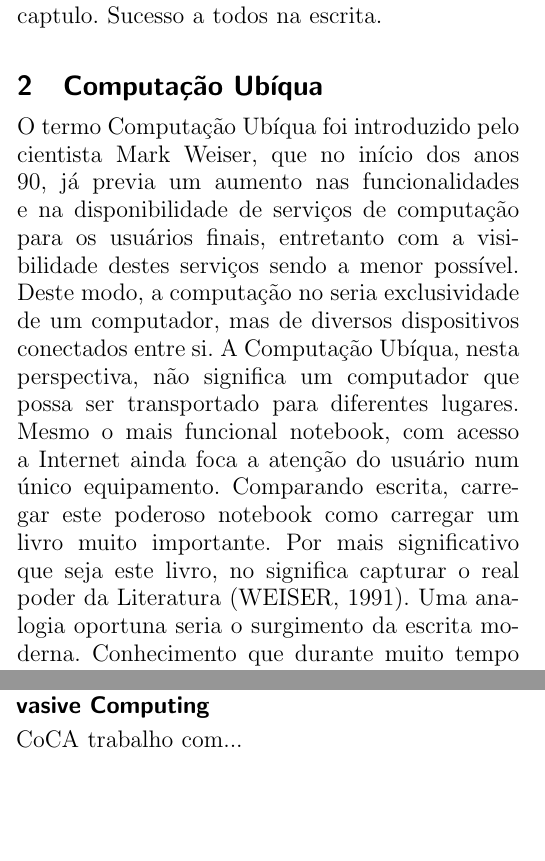
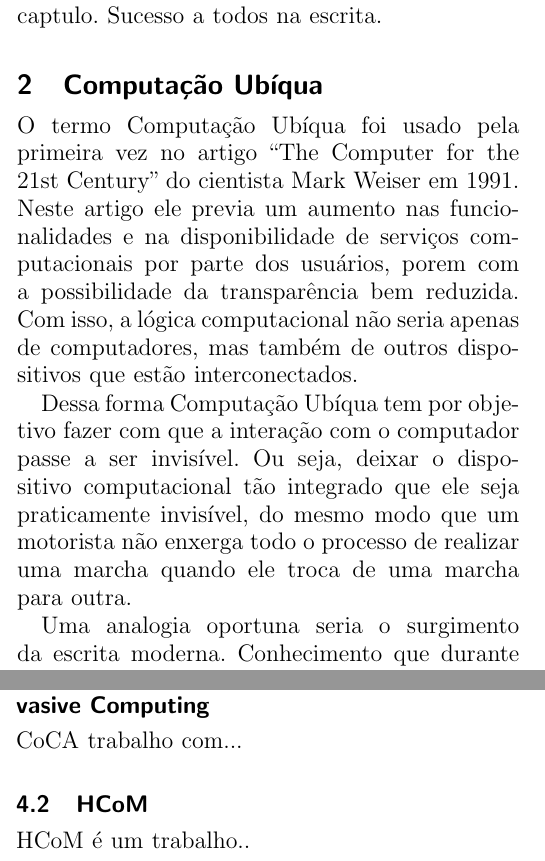
Before and after one commit to alexandre-costa-81/sscau, a LaTeX paper (trabalhos/atividade6/Artigos-LUPS.tex): two parts of the columns of pages 1 and 3 of 4, joined at a grey line, cut so that both start at the same text, the shorter picture padded with empty space. Compiled offline with pdfLaTeX.

Commit message:
atualizando

```diff
--- a/trabalhos/atividade6/Artigos-LUPS.tex
+++ b/trabalhos/atividade6/Artigos-LUPS.tex
@@ -77,9 +77,14 @@ Este arquivo  apenas uma demonstrao de um artigo da Revista LUPS. Seu objetivo
 \section{Computação Ubíqua}
 
 
+%O termo Computação Ubíqua foi introduzido pelo cientista Mark Weiser, que no início dos anos 90, já previa um aumento nas funcionalidades e na disponibilidade de serviços de computação para os usuários finais, entretanto com a visibilidade destes serviços sendo a menor possível. Deste modo, a computação no seria exclusividade de um computador, mas de diversos dispositivos conectados entre si.
 
-O termo Computação Ubíqua foi introduzido pelo cientista Mark Weiser, que no início dos anos 90, já previa um aumento nas funcionalidades e na disponibilidade de serviços de computação para os usuários finais, entretanto com a visibilidade destes serviços sendo a menor possível. Deste modo, a computação no seria exclusividade de um computador, mas de diversos dispositivos conectados entre si.
-A Computação Ubíqua, nesta perspectiva, não significa um computador que possa ser transportado para diferentes lugares. Mesmo o mais funcional notebook, com acesso a Internet ainda foca a atenção do usuário num único equipamento. Comparando  escrita, carregar este poderoso notebook  como carregar um livro muito importante. Por mais significativo que seja este livro, no significa capturar o real poder da Literatura (WEISER, 1991).
+O termo Computação Ubíqua foi usado pela primeira vez no artigo “The Computer for the 21st Century” do cientista Mark Weiser em 1991. Neste artigo ele previa um aumento nas funcionalidades e na disponibilidade de serviços computacionais por parte dos usuários, porem com a possibilidade da transparência bem reduzida. Com isso, a lógica computacional não seria apenas de computadores, mas também de outros dispositivos que estão interconectados.
+
+%A Computação Ubíqua, nesta perspectiva, não significa um computador que possa ser transportado para diferentes lugares. Mesmo o mais funcional notebook, com acesso a Internet ainda foca a atenção do usuário num único equipamento. Comparando  escrita, carregar este poderoso notebook  como carregar um livro muito importante. Por mais significativo que seja este livro, no significa capturar o real poder da Literatura (WEISER, 1991).
+
+Dessa forma Computação Ubíqua tem por objetivo fazer com que a interação com o computador passe a ser invisível. Ou seja, deixar o dispositivo computacional tão integrado que ele seja praticamente invisível, do mesmo modo que um motorista não enxerga todo o processo de realizar uma marcha quando ele troca de uma marcha para outra.
+
 Uma analogia oportuna seria o surgimento da escrita moderna. Conhecimento que durante muito tempo foi acessível exclusivamente aos mais conceituados especialistas das letras, hoje está integralmente imerso em nosso cotidiano e imperceptivelmente, constituindo uma tecnologia consumida em larga escala.
 A concretização do pensamento de Weiser, e consequentemente a ubiquidade da informática, ter atingido sua plenitude quando a computação for aplicada com a mesma naturalidade que hoje  utilizada a língua escrita e os motores, agora elétricos e embarcados, para realização de atividades do cotidiano, ou seja, a comunidade ter alcançado a era da computação ubíqua quando o computador deixar de ser peça única e de uso genérico e multiplicar-se para usos especializados.
 O computador uma interface de comunicação e, como todas as interfaces consolidadas, ele tende a ser imperceptível. Por exemplo, os óculos são uma interface entre o ser humano e o mundo mas, o ser humano não concentra suas atenções no óculos, mas no mundo. Uma pessoa cega, ao utilizar sua bengala, percebe o mundo ao seu redor, e no a bengala. Sob esta premissa, o uso das interfaces passa a tornar-se inconsciente (WEISER, 1993).
@@ -143,6 +148,10 @@ Nesta seção serão descritos os principais trabalhos que se utilizam de regras
 
 CoCA trabalho com...
 
+\subsection{HCoM}
+
+HCoM é um trabalho..
+
 \subsection{WComp, a Middleware for Ubiquitous Computing}
 
 WComp é um abordagem...
```
Also changed, not shown: trabalhos/atividade6/Artigos-LUPS.tex (2 more changed lines).
